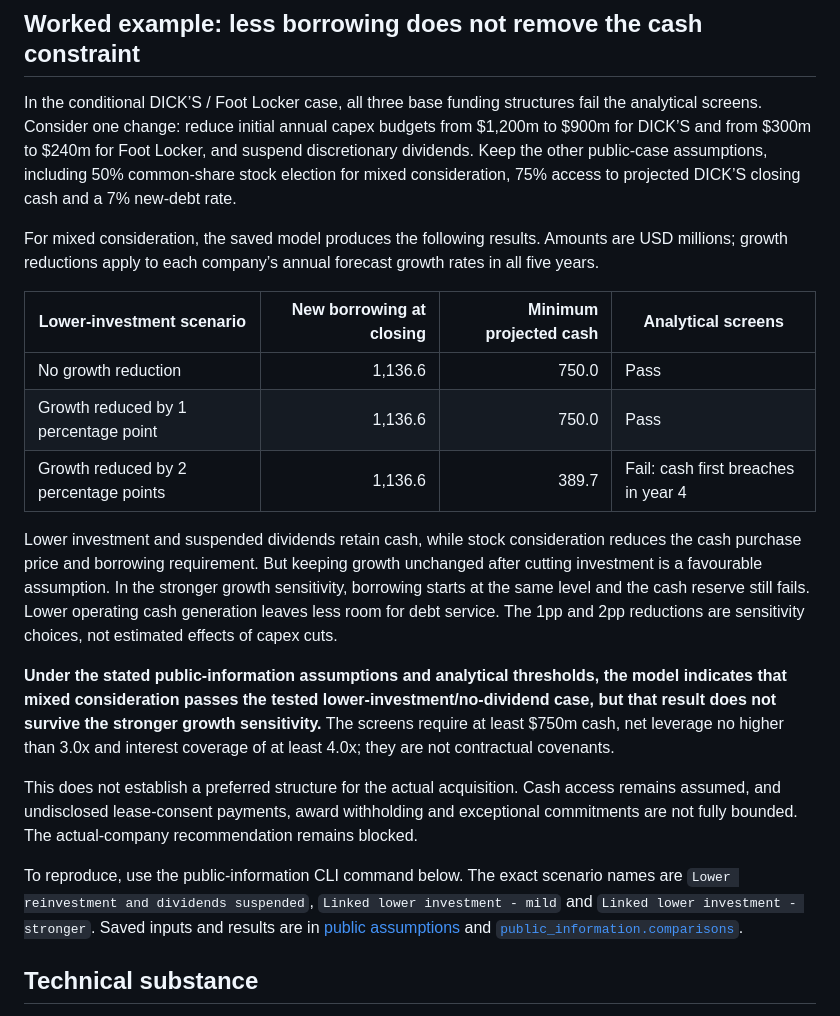
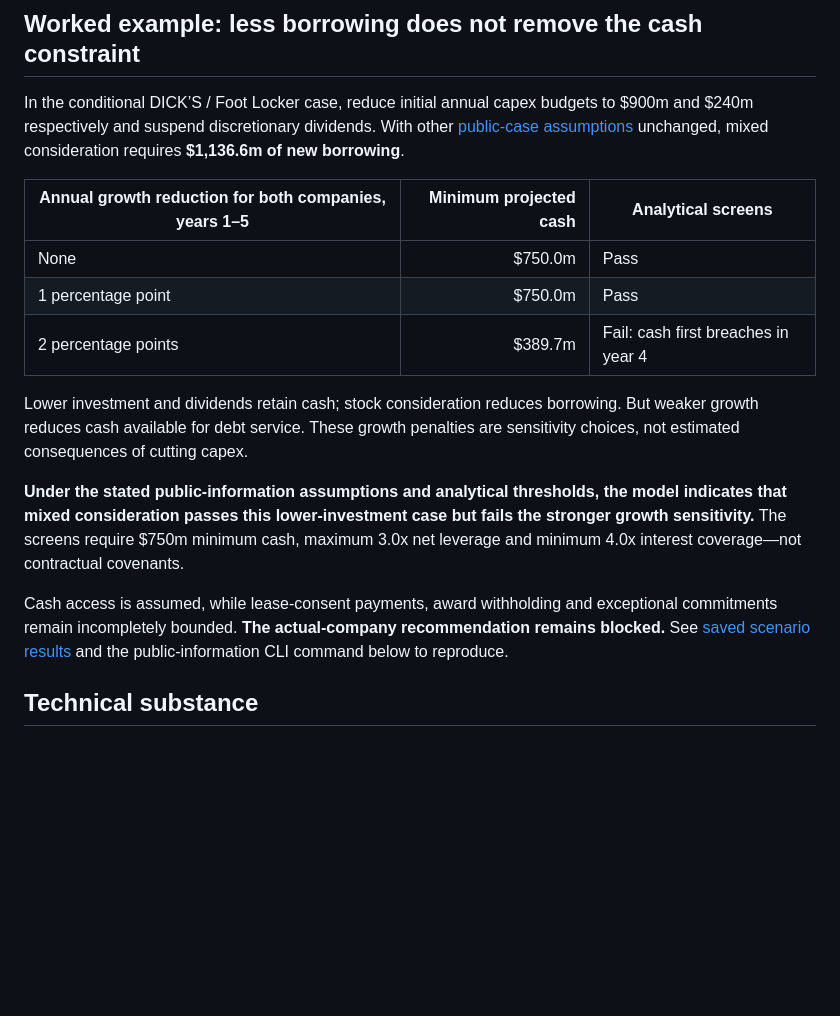
Before and after one commit to hirenvasavishetti/acquisition-financing-simulator, a Markdown page: README.md, the part around the change. Drawn GitHub-style; blank space fills up the shorter version.

Commit message:
Shorten the worked financing example

```diff
--- a/README.md
+++ b/README.md
@@ -28,23 +28,19 @@ The live site recalculates the Python model. JSON downloads are available in the
 
 ## Worked example: less borrowing does not remove the cash constraint
 
-In the conditional DICK’S / Foot Locker case, all three base funding structures fail the analytical screens. Consider one change: reduce initial annual capex budgets from $1,200m to $900m for DICK’S and from $300m to $240m for Foot Locker, and suspend discretionary dividends. Keep the other public-case assumptions, including 50% common-share stock election for mixed consideration, 75% access to projected DICK’S closing cash and a 7% new-debt rate.
+In the conditional DICK’S / Foot Locker case, reduce initial annual capex budgets to $900m and $240m respectively and suspend discretionary dividends. With other [public-case assumptions](data/public-assumptions.json) unchanged, mixed consideration requires **$1,136.6m of new borrowing**.
 
-For mixed consideration, the saved model produces the following results. Amounts are USD millions; growth reductions apply to each company’s annual forecast growth rates in all five years.
+| Annual growth reduction for both companies, years 1–5 | Minimum projected cash | Analytical screens |
+|---|---:|---|
+| None | $750.0m | Pass |
+| 1 percentage point | $750.0m | Pass |
+| 2 percentage points | $389.7m | Fail: cash first breaches in year 4 |
 
-| Lower-investment scenario | New borrowing at closing | Minimum projected cash | Analytical screens |
-|---|---:|---:|---|
-| No growth reduction | 1,136.6 | 750.0 | Pass |
-| Growth reduced by 1 percentage point | 1,136.6 | 750.0 | Pass |
-| Growth reduced by 2 percentage points | 1,136.6 | 389.7 | Fail: cash first breaches in year 4 |
+Lower investment and dividends retain cash; stock consideration reduces borrowing. But weaker growth reduces cash available for debt service. These growth penalties are sensitivity choices, not estimated consequences of cutting capex.
 
-Lower investment and suspended dividends retain cash, while stock consideration reduces the cash purchase price and borrowing requirement. But keeping growth unchanged after cutting investment is a favourable assumption. In the stronger growth sensitivity, borrowing starts at the same level and the cash reserve still fails. Lower operating cash generation leaves less room for debt service. The 1pp and 2pp reductions are sensitivity choices, not estimated effects of capex cuts.
+**Under the stated public-information assumptions and analytical thresholds, the model indicates that mixed consideration passes this lower-investment case but fails the stronger growth sensitivity.** The screens require $750m minimum cash, maximum 3.0x net leverage and minimum 4.0x interest coverage—not contractual covenants.
 
-**Under the stated public-information assumptions and analytical thresholds, the model indicates that mixed consideration passes the tested lower-investment/no-dividend case, but that result does not survive the stronger growth sensitivity.** The screens require at least $750m cash, net leverage no higher than 3.0x and interest coverage of at least 4.0x; they are not contractual covenants.
-
-This does not establish a preferred structure for the actual acquisition. Cash access remains assumed, and undisclosed lease-consent payments, award withholding and exceptional commitments are not fully bounded. The actual-company recommendation remains blocked.
-
-To reproduce, use the public-information CLI command below. The exact scenario names are `Lower reinvestment and dividends suspended`, `Linked lower investment - mild` and `Linked lower investment - stronger`. Saved inputs and results are in [public assumptions](data/public-assumptions.json) and [`public_information.comparisons`](public-output/report.json).
+Cash access is assumed, while lease-consent payments, award withholding and exceptional commitments remain incompletely bounded. **The actual-company recommendation remains blocked.** See [saved scenario results](public-output/report.json) and the public-information CLI command below to reproduce.
 
 ## Technical substance
 
```
